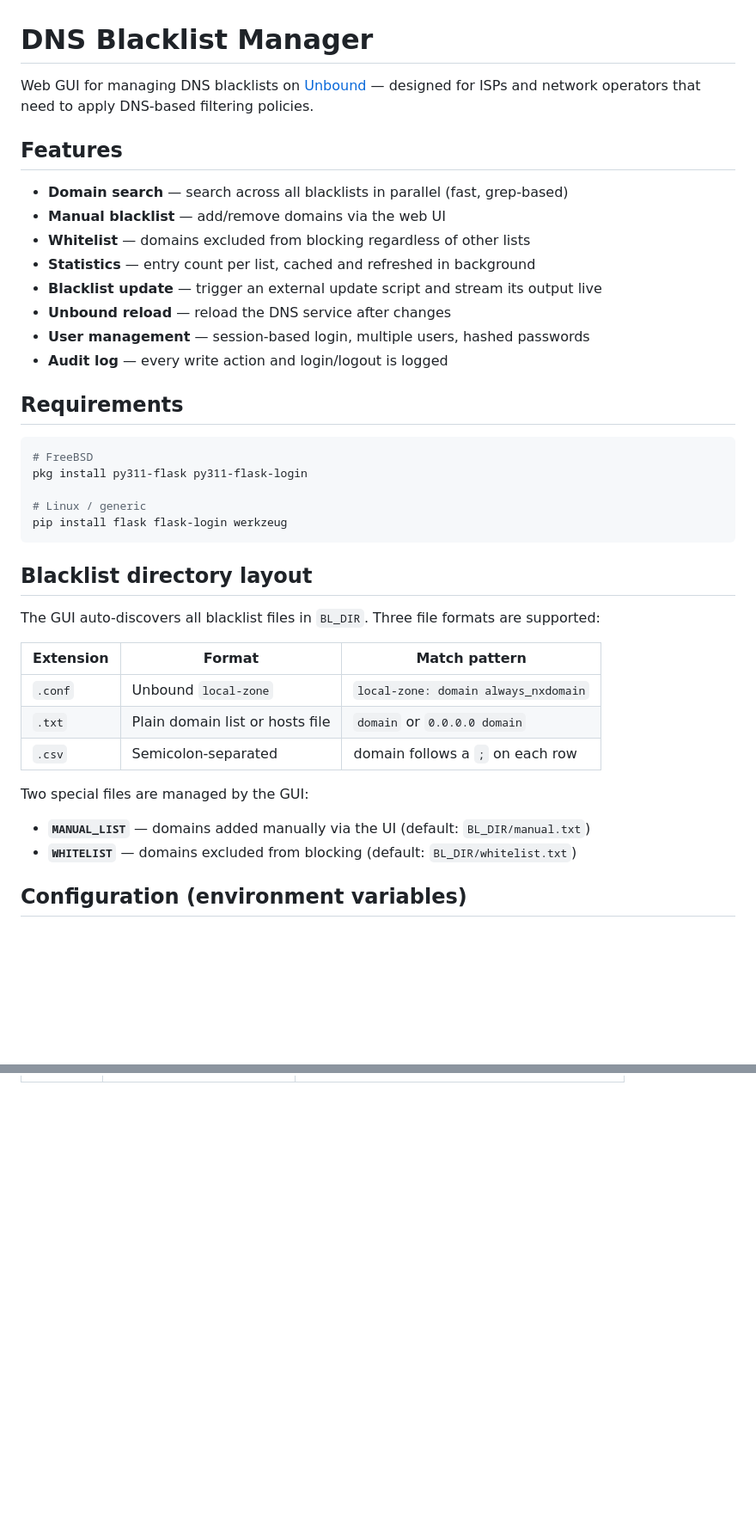
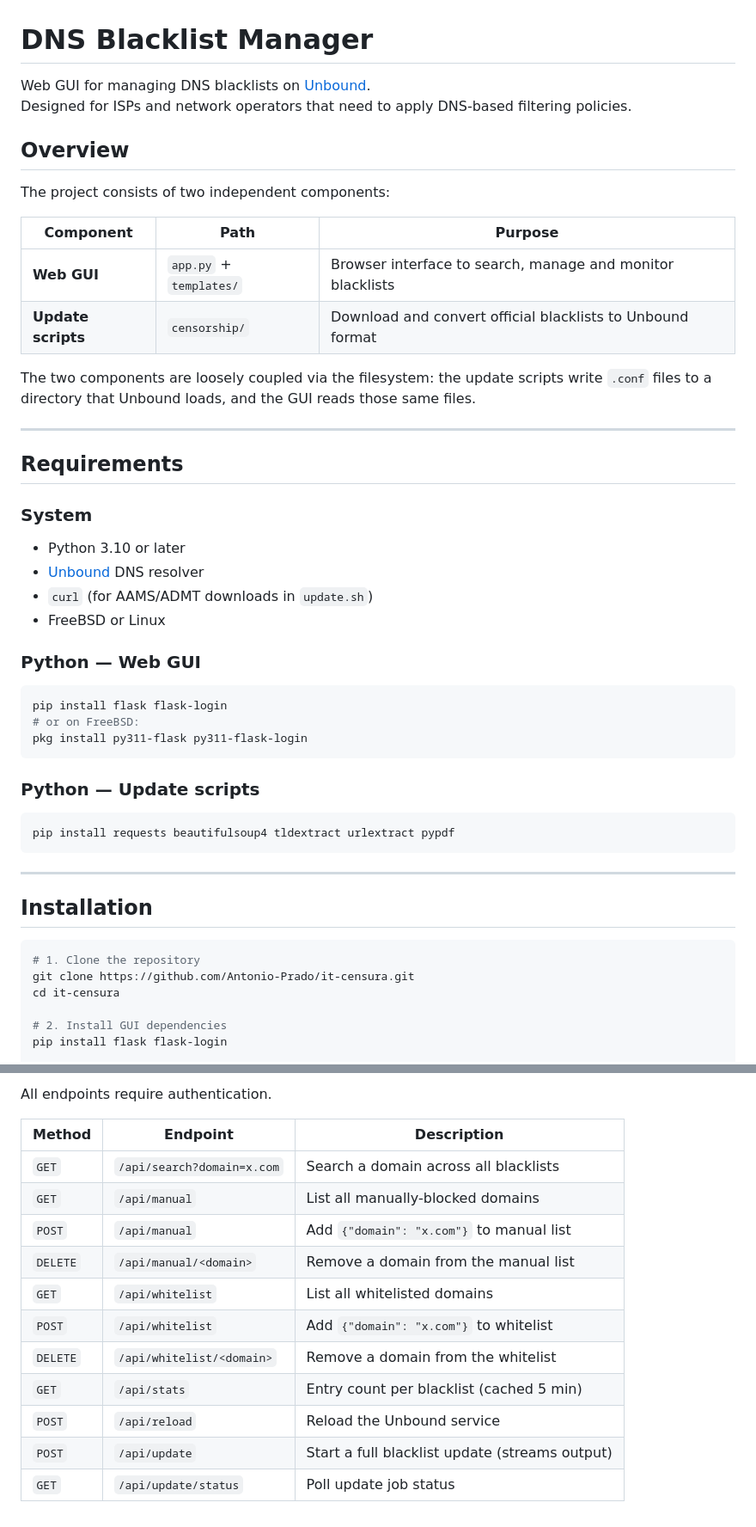
Before and after one commit to Antonio-Prado/it-censura, a Markdown page: README.md, 2 parts joined by grey strips. Shown at 86% size. Drawn GitHub-style; blank space fills up the shorter version.

````diff
--- a/README.md
+++ b/README.md
@@ -1,42 +1,54 @@
 # DNS Blacklist Manager
 
-Web GUI for managing DNS blacklists on [Unbound](https://nlnetlabs.nl/projects/unbound/) — designed for ISPs and network operators that need to apply DNS-based filtering policies.
+Web GUI for managing DNS blacklists on [Unbound](https://nlnetlabs.nl/projects/unbound/).
+Designed for ISPs and network operators that need to apply DNS-based filtering policies.
 
-## Features
+## Overview
 
-- **Domain search** — search across all blacklists in parallel (fast, grep-based)
-- **Manual blacklist** — add/remove domains via the web UI
-- **Whitelist** — domains excluded from blocking regardless of other lists
-- **Statistics** — entry count per list, cached and refreshed in background
-- **Blacklist update** — trigger an external update script and stream its output live
-- **Unbound reload** — reload the DNS service after changes
-- **User management** — session-based login, multiple users, hashed passwords
-- **Audit log** — every write action and login/logout is logged
+The project consists of two independent components:
+
+| Component | Path | Purpose |
+|-----------|------|---------|
+| **Web GUI** | `app.py` + `templates/` | Browser interface to search, manage and monitor blacklists |
+| **Update scripts** | `censorship/` | Download and convert official blacklists to Unbound format |
+
+The two components are loosely coupled via the filesystem: the update scripts write
+`.conf` files to a directory that Unbound loads, and the GUI reads those same files.
+
+---
 
 ## Requirements
 
+### System
+
+- Python 3.10 or later
+- [Unbound](https://nlnetlabs.nl/projects/unbound/) DNS resolver
+- `curl` (for AAMS/ADMT downloads in `update.sh`)
+- FreeBSD or Linux
+
+### Python — Web GUI
+
 ```sh
-# FreeBSD
+pip install flask flask-login
+# or on FreeBSD:
 pkg install py311-flask py311-flask-login
-
-# Linux / generic
-pip install flask flask-login werkzeug
 ```
 
-## Blacklist directory layout
+### Python — Update scripts
 
-The GUI auto-discovers all blacklist files in `BL_DIR`. Three file formats are supported:
+```sh
+pip install requests beautifulsoup4 tldextract urlextract pypdf
+```
 
-| Extension | Format | Match pattern |
-|-----------|--------|---------------|
-| `.conf`   | Unbound `local-zone` | `local-zone: domain always_nxdomain` |
-| `.txt`    | Plain domain list or hosts file | `domain` or `0.0.0.0 domain` |
-| `.csv`    | Semicolon-separated | domain follows a `;` on each row |
+---
 
-Two special files are managed by the GUI:
+## Installation
 
-- **`MANUAL_LIST`** — domains added manually via the UI (default: `BL_DIR/manual.txt`)
-- **`WHITELIST`** — domains excluded from blocking (default: `BL_DIR/whitelist.txt`)
+```sh
+# 1. Clone the repository
+git clone https://github.com/Antonio-Prado/it-censura.git
+cd it-censura
 
-## Configuration (environment variables)
+# 2. Install GUI dependencies
+pip install flask flask-login
 
@@ -117,0 +332,15 @@ python3 manage_users.py delete <username>   # remove user
+All endpoints require authentication.
+
+| Method | Endpoint | Description |
+|--------|----------|-------------|
+| `GET` | `/api/search?domain=x.com` | Search a domain across all blacklists |
+| `GET` | `/api/manual` | List all manually-blocked domains |
+| `POST` | `/api/manual` | Add `{"domain": "x.com"}` to manual list |
+| `DELETE` | `/api/manual/<domain>` | Remove a domain from the manual list |
+| `GET` | `/api/whitelist` | List all whitelisted domains |
+| `POST` | `/api/whitelist` | Add `{"domain": "x.com"}` to whitelist |
+| `DELETE` | `/api/whitelist/<domain>` | Remove a domain from the whitelist |
+| `GET` | `/api/stats` | Entry count per blacklist (cached 5 min) |
+| `POST` | `/api/reload` | Reload the Unbound service |
+| `POST` | `/api/update` | Start a full blacklist update (streams output) |
+| `GET` | `/api/update/status` | Poll update job status |
````
Also changed, not shown: other parts of README.md (+259 -57 lines).
